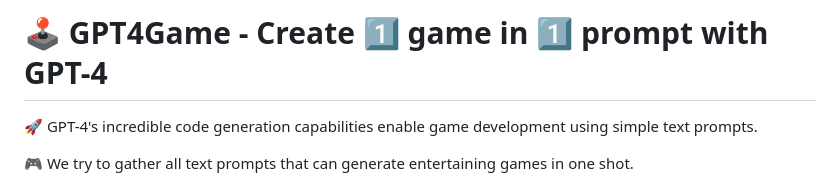
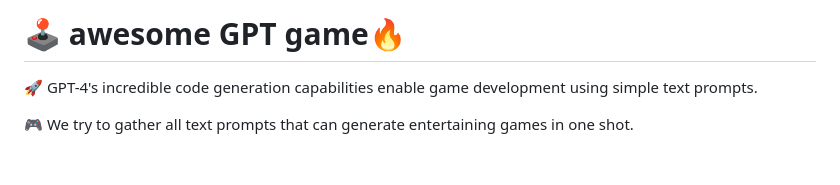
Before and after one commit to lwaekfjlk/awesome-gpt-games, a Markdown page: README.md, the part around the change. GitHub-like rendering; blank space fills up the shorter version.

```diff
--- a/README.md
+++ b/README.md
@@ -1,4 +1,4 @@
-# 🕹️ GPT4Game - Create 1⃣️ game in 1⃣️ prompt with GPT-4
+# 🕹️ awesome GPT game🔥
 
 🚀 GPT-4's incredible code generation capabilities enable game development using simple text prompts.
 
```
